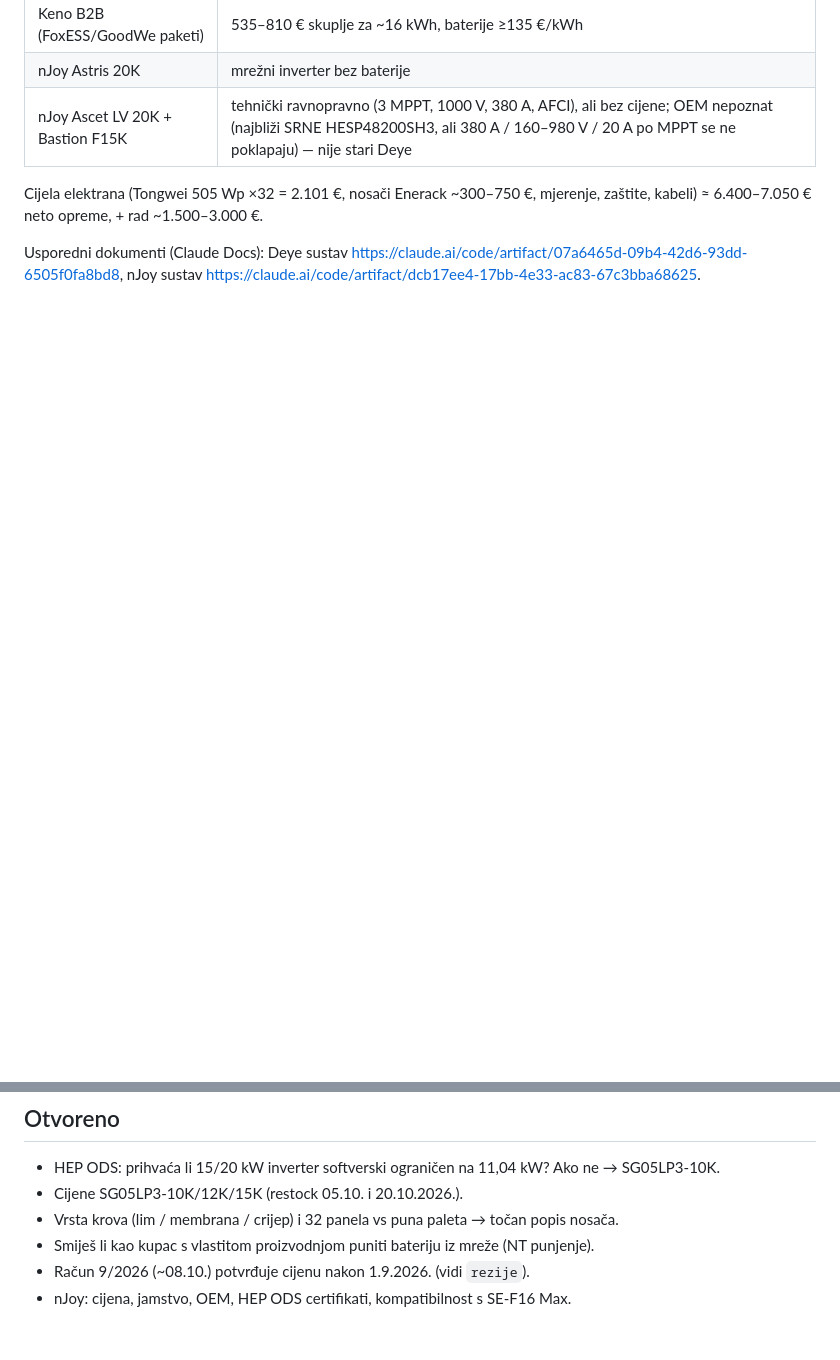
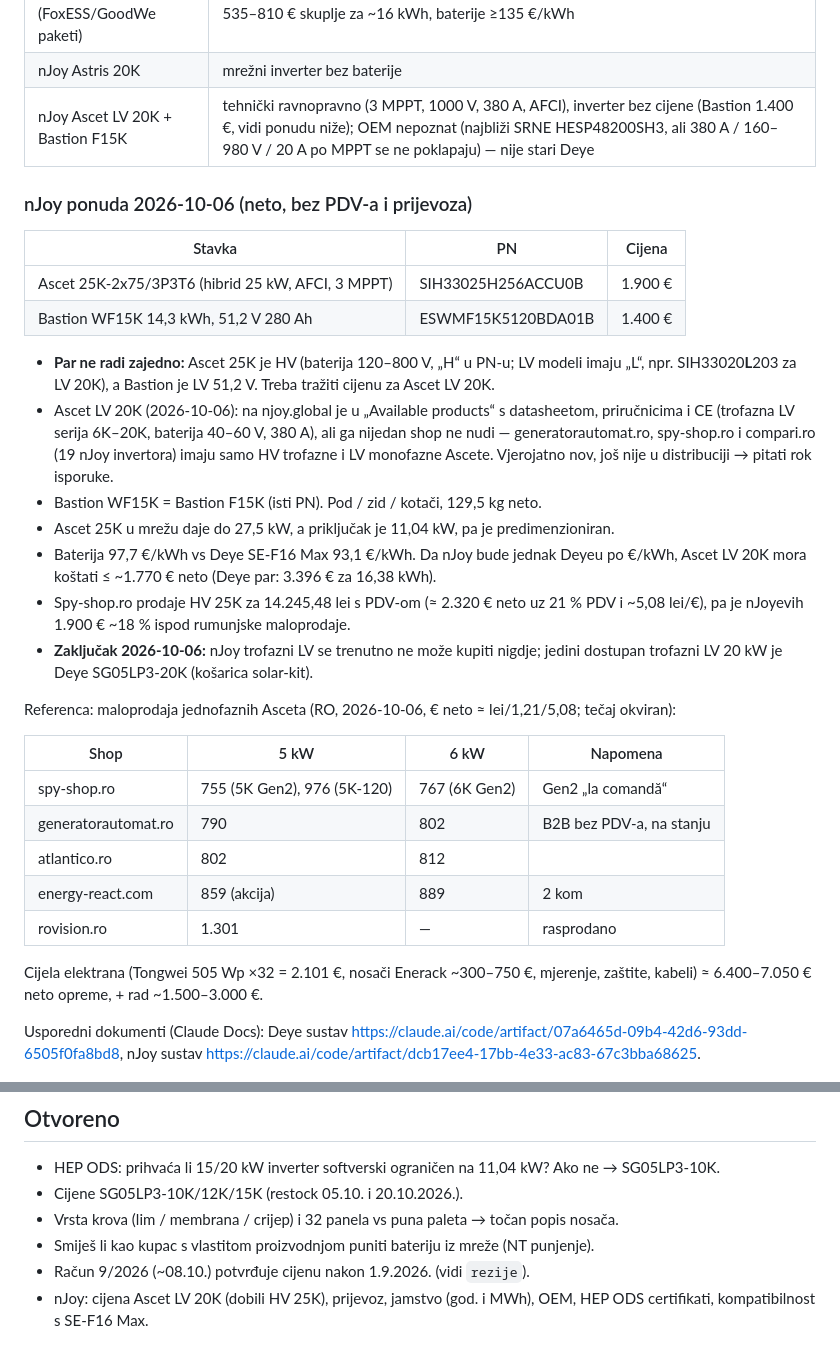
Before and after one commit to stepanic/flutter_moja_mreza, a Markdown page: docs/2026-10-05-fn-elektrana-dimenzioniranje.md, 2 parts joined by grey strips. GitHub-like rendering; blank space fills up the shorter version.

Commit message:
docs(fn): nJoy ponuda, Ascet LV nedostupan, maloprodajne cijene
nJoy je 6.10. ponudio Ascet 25K (HV, 120–800 V) + Bastion WF15K (LV 51,2 V),
par koji ne može raditi zajedno. Trofazni Ascet LV 6K–20K postoji samo na
njoy.global (datasheet, CE), a nema ga nijedan shop (generatorautomat,
spy-shop, compari, atlantico, energy-react). Bastion 97,7 €/kWh je skuplji
od Deye SE-F16 Max (93,1), pa LV 20K mora biti ≤ ~1.770 € da nJoy izjednači.

Co-Authored-By: Claude Opus 5.5 <noreply@anthropic.com>

```diff
--- a/docs/2026-10-05-fn-elektrana-dimenzioniranje.md
+++ b/docs/2026-10-05-fn-elektrana-dimenzioniranje.md
@@ -77,7 +77,40 @@ Deye SE-F16 Max 16,38 kWh (1.525 €).
 | Dyness Powerbrick Plus (1.417 €) | kompatibilan s SG05LP3, −108 €, ali dva proizvođača i bez navedenih MWh |
 | Keno B2B (FoxESS/GoodWe paketi) | 535–810 € skuplje za ~16 kWh, baterije ≥135 €/kWh |
 | nJoy Astris 20K | mrežni inverter bez baterije |
-| nJoy Ascet LV 20K + Bastion F15K | tehnički ravnopravno (3 MPPT, 1000 V, 380 A, AFCI), ali bez cijene; OEM nepoznat (najbliži SRNE HESP48200SH3, ali 380 A / 160–980 V / 20 A po MPPT se ne poklapaju) — nije stari Deye |
+| nJoy Ascet LV 20K + Bastion F15K | tehnički ravnopravno (3 MPPT, 1000 V, 380 A, AFCI), inverter bez cijene (Bastion 1.400 €, vidi ponudu niže); OEM nepoznat (najbliži SRNE HESP48200SH3, ali 380 A / 160–980 V / 20 A po MPPT se ne poklapaju) — nije stari Deye |
+
+### nJoy ponuda 2026-10-06 (neto, bez PDV-a i prijevoza)
+
+| Stavka | PN | Cijena |
+|---|---|---|
+| Ascet 25K-2x75/3P3T6 (hibrid 25 kW, AFCI, 3 MPPT) | SIH33025H256ACCU0B | 1.900 € |
+| Bastion WF15K 14,3 kWh, 51,2 V 280 Ah | ESWMF15K5120BDA01B | 1.400 € |
+
+- **Par ne radi zajedno:** Ascet 25K je HV (baterija 120–800 V, „H“ u PN-u; LV modeli
+  imaju „L“, npr. SIH33020**L**203 za LV 20K), a Bastion je LV 51,2 V. Treba tražiti
+  cijenu za Ascet LV 20K.
+- Ascet LV 20K (2026-10-06): na njoy.global je u „Available products“ s datasheetom, priručnicima
+  i CE (trofazna LV serija 6K–20K, baterija 40–60 V, 380 A), ali ga nijedan shop ne nudi —
+  generatorautomat.ro, spy-shop.ro i compari.ro (19 nJoy invertora) imaju samo HV trofazne i LV monofazne
+  Ascete. Vjerojatno nov, još nije u distribuciji → pitati rok isporuke.
+- Bastion WF15K = Bastion F15K (isti PN). Pod / zid / kotači, 129,5 kg neto.
+- Ascet 25K u mrežu daje do 27,5 kW, a priključak je 11,04 kW, pa je predimenzioniran.
+- Baterija 97,7 €/kWh vs Deye SE-F16 Max 93,1 €/kWh. Da nJoy bude jednak Deyeu po €/kWh,
+  Ascet LV 20K mora koštati ≤ ~1.770 € neto (Deye par: 3.396 € za 16,38 kWh).
+- Spy-shop.ro prodaje HV 25K za 14.245,48 lei s PDV-om (≈ 2.320 € neto uz 21 % PDV i ~5,08 lei/€),
+  pa je nJoyevih 1.900 € ~18 % ispod rumunjske maloprodaje.
+- **Zaključak 2026-10-06:** nJoy trofazni LV se trenutno ne može kupiti nigdje; jedini dostupan
+  trofazni LV 20 kW je Deye SG05LP3-20K (košarica solar-kit).
+
+Referenca: maloprodaja jednofaznih Asceta (RO, 2026-10-06, € neto ≈ lei/1,21/5,08; tečaj okviran):
+
+| Shop | 5 kW | 6 kW | Napomena |
+|---|---|---|---|
+| spy-shop.ro | 755 (5K Gen2), 976 (5K-120) | 767 (6K Gen2) | Gen2 „la comandă“ |
+| generatorautomat.ro | 790 | 802 | B2B bez PDV-a, na stanju |
+| atlantico.ro | 802 | 812 | |
+| energy-react.com | 859 (akcija) | 889 | 2 kom |
+| rovision.ro | 1.301 | — | rasprodano |
 
 Cijela elektrana (Tongwei 505 Wp ×32 = 2.101 €, nosači Enerack ~300–750 €, mjerenje,
 zaštite, kabeli) ≈ 6.400–7.050 € neto opreme, + rad ~1.500–3.000 €.
@@ -93,4 +126,4 @@ Usporedni dokumenti (Claude Docs): Deye sustav
 - Vrsta krova (lim / membrana / crijep) i 32 panela vs puna paleta → točan popis nosača.
 - Smiješ li kao kupac s vlastitom proizvodnjom puniti bateriju iz mreže (NT punjenje).
 - Račun 9/2026 (~08.10.) potvrđuje cijenu nakon 1.9.2026. (vidi `rezije`).
-- nJoy: cijena, jamstvo, OEM, HEP ODS certifikati, kompatibilnost s SE-F16 Max.
+- nJoy: cijena Ascet LV 20K (dobili HV 25K), prijevoz, jamstvo (god. i MWh), OEM, HEP ODS certifikati, kompatibilnost s SE-F16 Max.
```
